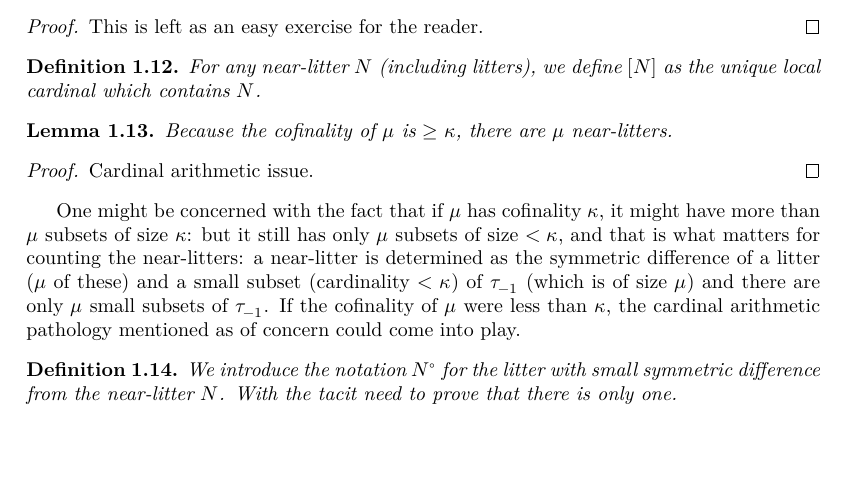
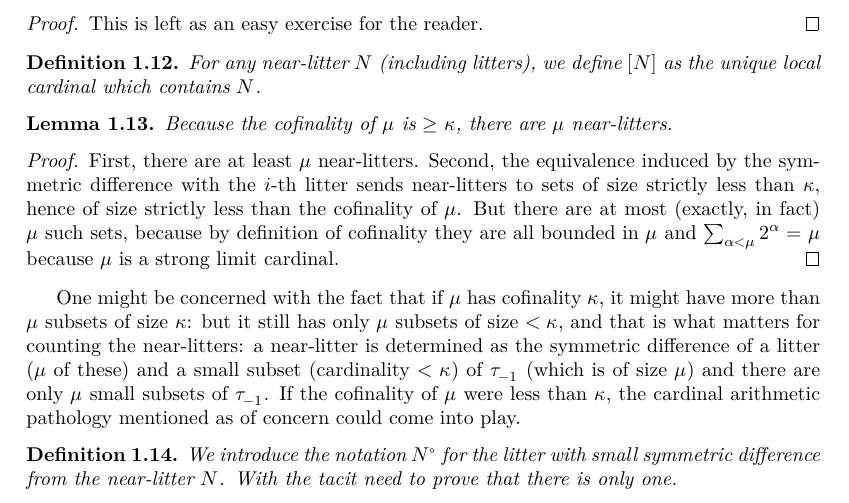
Before and after one commit to leanprover-community/con-nf, a LaTeX thesis (blueprint/src/print.tex, which reads blueprint/src/tangledblueprint.tex): part of page 3 of 16, cut so that both start at the same text, the shorter picture padded with empty space. Compiled offline with XeLaTeX.

Commit message:
number of near-litters

```diff
--- a/blueprint/src/tangledblueprint.tex
+++ b/blueprint/src/tangledblueprint.tex
@@ -145,12 +145,15 @@ For any near-litter $N$ (including litters), we define $[N]$ as the unique local
 \begin{lemma}
 \label {lem:count-near-litters}
 \uses{def:near-litter}
+\leanok
+\lean{con_nf.mk_near_litter}
 
 Because the cofinality of $\mu$ is $\geq \kappa$, there are $\mu$ near-litters.
 \end{lemma}
 
 \begin{proof}
-Cardinal arithmetic issue.
+\leanok
+First, there are at least $\mu$ near-litters. Second, the equivalence induced by the symmetric difference with the $i$-th litter sends near-litters to sets of size strictly less than $\kappa$, hence of size strictly less than the cofinality of $\mu$. But there are at most (exactly, in fact) $\mu$ such sets, because by definition of cofinality they are all bounded in $\mu$ and $\sum_{\alpha < \mu} 2 ^ \alpha = \mu $ because $\mu$ is a strong limit cardinal.
 \end{proof}
 
 One might be concerned with the fact that if $\mu$ has cofinality $\kappa$, it might have more than $\mu$ subsets of size $\kappa$:  but it still has only $\mu$ subsets of size $<\kappa$, and that is what matters for counting the near-litters:  a near-litter is determined as the symmetric difference of a litter ($\mu$ of these) and a small subset (cardinality $<\kappa$) of $\tau_{-1}$ (which is of size $\mu$) and there are only $\mu$ small subsets of $\tau_{-1}$.  If the cofinality of $\mu$ were less than $\kappa$, the cardinal arithmetic pathology mentioned as of concern could come into play.
```
Also changed, not shown: 3 other files.
